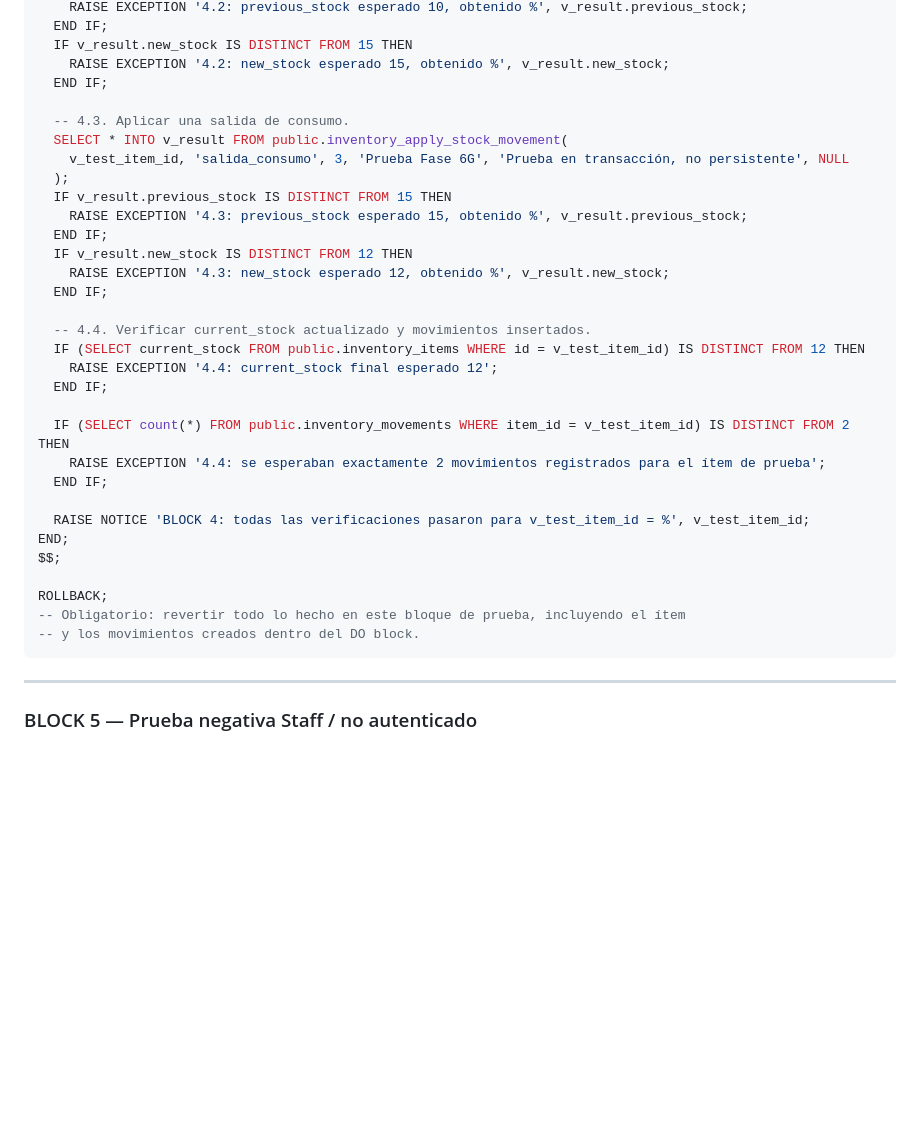
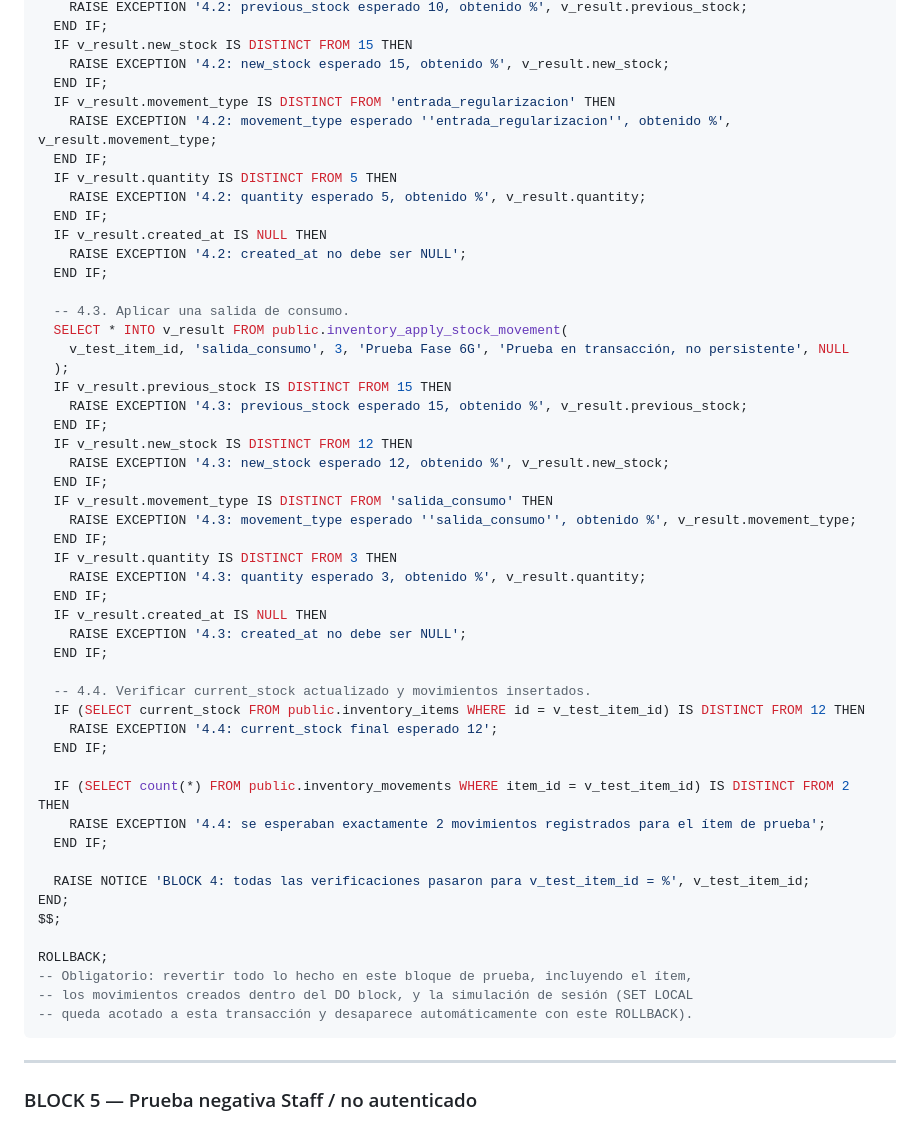
Before and after one commit to carraguti-pro/loscolonos506-panel, a Markdown page: docs/PAQUETE_FASE_6G_EJECUCION_SQL_CONTROLADA_RPC_STOCK_INVENTARIO_506A_2026-08-17.md, the part around one of its changes. Rendered like a GitHub page; blank space fills up the shorter version.

````diff
--- a/docs/PAQUETE_FASE_6G_EJECUCION_SQL_CONTROLADA_RPC_STOCK_INVENTARIO_506A_2026-08-17.md
+++ b/docs/PAQUETE_FASE_6G_EJECUCION_SQL_CONTROLADA_RPC_STOCK_INVENTARIO_506A_2026-08-17.md
@@ -440,6 +465,15 @@ BEGIN
   IF v_result.new_stock IS DISTINCT FROM 15 THEN
     RAISE EXCEPTION '4.2: new_stock esperado 15, obtenido %', v_result.new_stock;
   END IF;
+  IF v_result.movement_type IS DISTINCT FROM 'entrada_regularizacion' THEN
+    RAISE EXCEPTION '4.2: movement_type esperado ''entrada_regularizacion'', obtenido %', v_result.movement_type;
+  END IF;
+  IF v_result.quantity IS DISTINCT FROM 5 THEN
+    RAISE EXCEPTION '4.2: quantity esperado 5, obtenido %', v_result.quantity;
+  END IF;
+  IF v_result.created_at IS NULL THEN
+    RAISE EXCEPTION '4.2: created_at no debe ser NULL';
+  END IF;
 
   -- 4.3. Aplicar una salida de consumo.
   SELECT * INTO v_result FROM public.inventory_apply_stock_movement(
@@ -450,6 +484,15 @@ BEGIN
   END IF;
   IF v_result.new_stock IS DISTINCT FROM 12 THEN
     RAISE EXCEPTION '4.3: new_stock esperado 12, obtenido %', v_result.new_stock;
+  END IF;
+  IF v_result.movement_type IS DISTINCT FROM 'salida_consumo' THEN
+    RAISE EXCEPTION '4.3: movement_type esperado ''salida_consumo'', obtenido %', v_result.movement_type;
+  END IF;
+  IF v_result.quantity IS DISTINCT FROM 3 THEN
+    RAISE EXCEPTION '4.3: quantity esperado 3, obtenido %', v_result.quantity;
+  END IF;
+  IF v_result.created_at IS NULL THEN
+    RAISE EXCEPTION '4.3: created_at no debe ser NULL';
   END IF;
 
   -- 4.4. Verificar current_stock actualizado y movimientos insertados.
@@ -466,8 +509,9 @@ END;
 $$;
 
 ROLLBACK;
--- Obligatorio: revertir todo lo hecho en este bloque de prueba, incluyendo el ítem
--- y los movimientos creados dentro del DO block.
+-- Obligatorio: revertir todo lo hecho en este bloque de prueba, incluyendo el ítem,
+-- los movimientos creados dentro del DO block, y la simulación de sesión (SET LOCAL
+-- queda acotado a esta transacción y desaparece automáticamente con este ROLLBACK).
 ```
 
 ---
````
Also changed, not shown: other parts of docs/PAQUETE_FASE_6G_EJECUCION_SQL_CONTROLADA_RPC_STOCK_INVENTARIO_506A_2026-08-17.md (+28 -3 lines).
